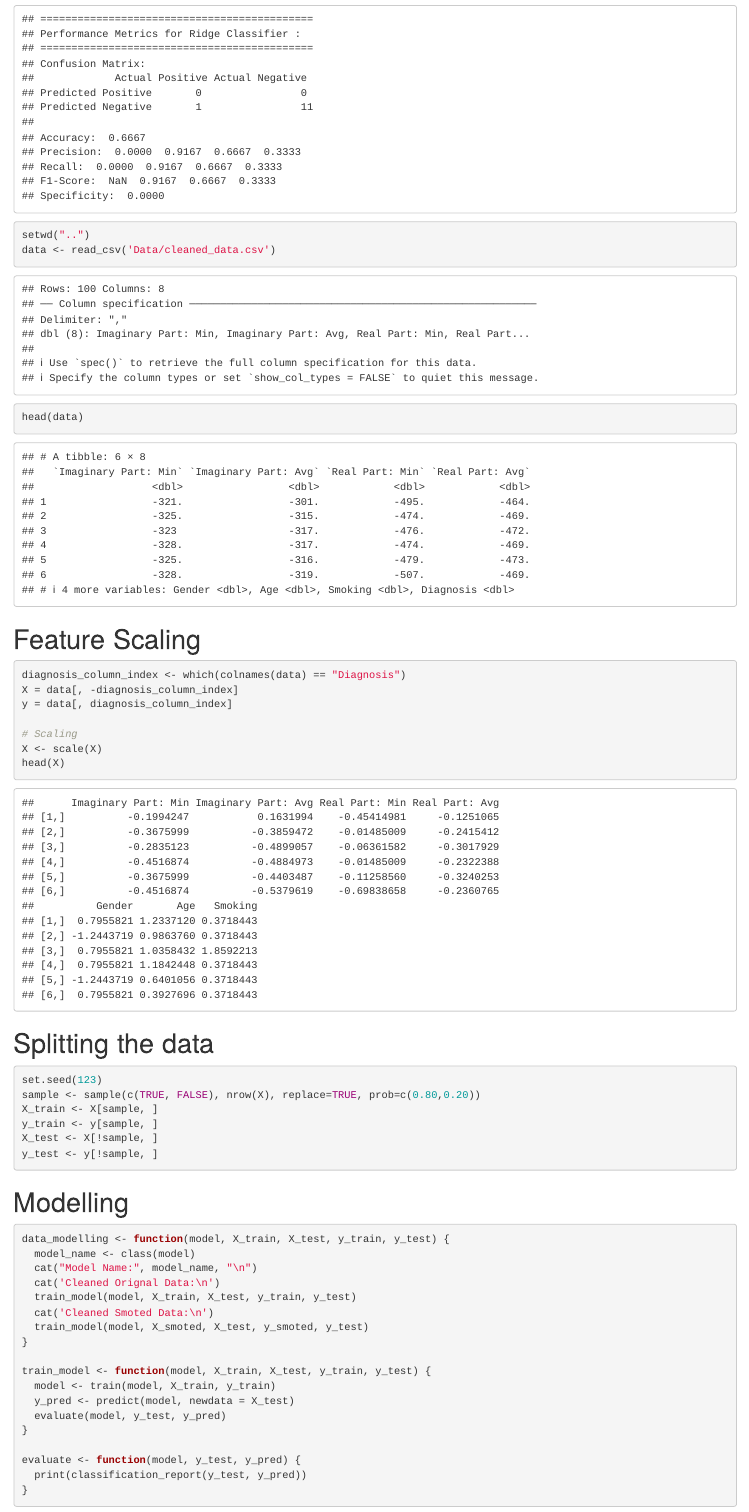
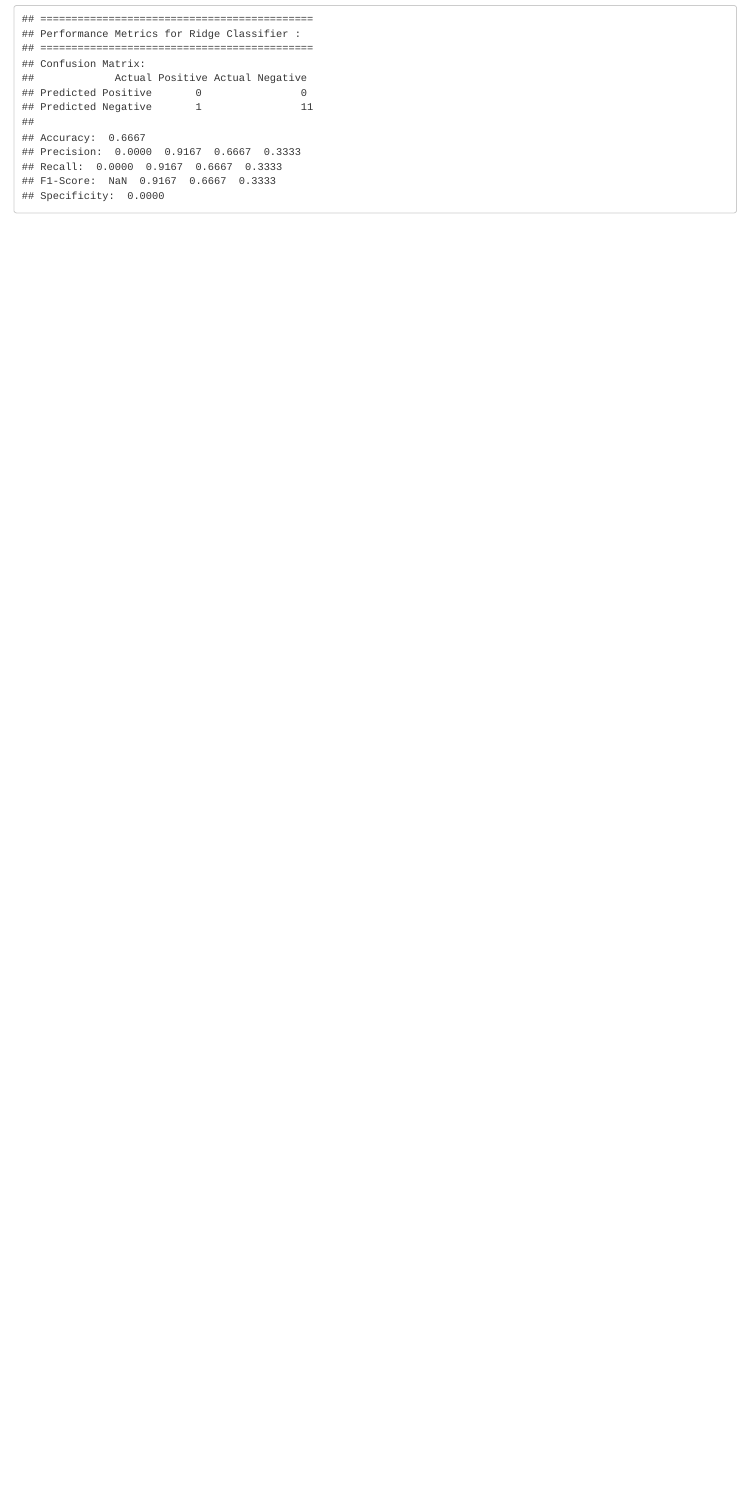
Before and after one commit to ThankiJay/Exasens, an R Markdown document (R Code/Data Modelling.Rmd): the page in a window 1100 px wide, from 3340 px down. Rendered offline with R 4.5, knitr and Pandoc, with nearby package versions.

Commit message:
Removed unessary code from data modelling

````diff
--- a/R Code/Data Modelling.Rmd
+++ b/R Code/Data Modelling.Rmd
@@ -153,64 +153,3 @@ calculate_metrics(test_data$Diagnosis, ridge_pred_class, "Ridge Classifier")
 ```{r}
 
 ```
-
-
-
-
-
-
-
-
-
-
-
-
-
-
-```{r}
-setwd("..")
-data <- read_csv('Data/cleaned_data.csv')
-head(data)
-```
-
-# Feature Scaling
-```{r}
-diagnosis_column_index <- which(colnames(data) == "Diagnosis")
-X = data[, -diagnosis_column_index]
-y = data[, diagnosis_column_index]
-
-# Scaling
-X <- scale(X)
-head(X)
-```
-
-# Splitting the data
-```{r}
-set.seed(123)
-sample <- sample(c(TRUE, FALSE), nrow(X), replace=TRUE, prob=c(0.80,0.20))
-X_train <- X[sample, ]
-y_train <- y[sample, ]
-X_test <- X[!sample, ]
-y_test <- y[!sample, ]
-```
-
-
-# Modelling
-```{r}
-data_modelling <- function(model, X_train, X_test, y_train, y_test) {
-  model_name <- class(model)
-  cat("Model Name:", model_name, "\n")
-  cat('Cleaned Orignal Data:\n')
-  train_model(model, X_train, X_test, y_train, y_test)
-  cat('Cleaned Smoted Data:\n')
-  train_model(model, X_smoted, X_test, y_smoted, y_test)
-}
-
-train_model <- function(model, X_train, X_test, y_train, y_test) {
-  model <- train(model, X_train, y_train)
-  y_pred <- predict(model, newdata = X_test)
-  evaluate(model, y_test, y_pred)
-}
-
-evaluate <- function(model, y_test, y_pred) {
-  print(classification_report(y_test, y_pred))
````
Also changed, not shown: R Code/Data Modelling.Rmd (110 more changed lines).
